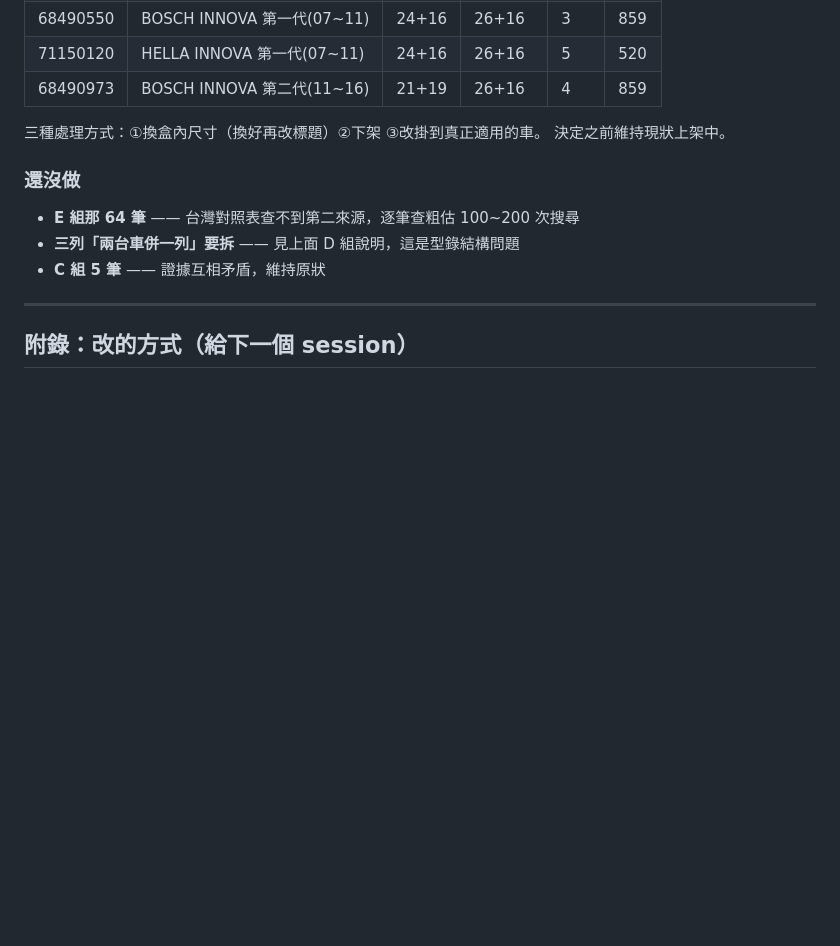
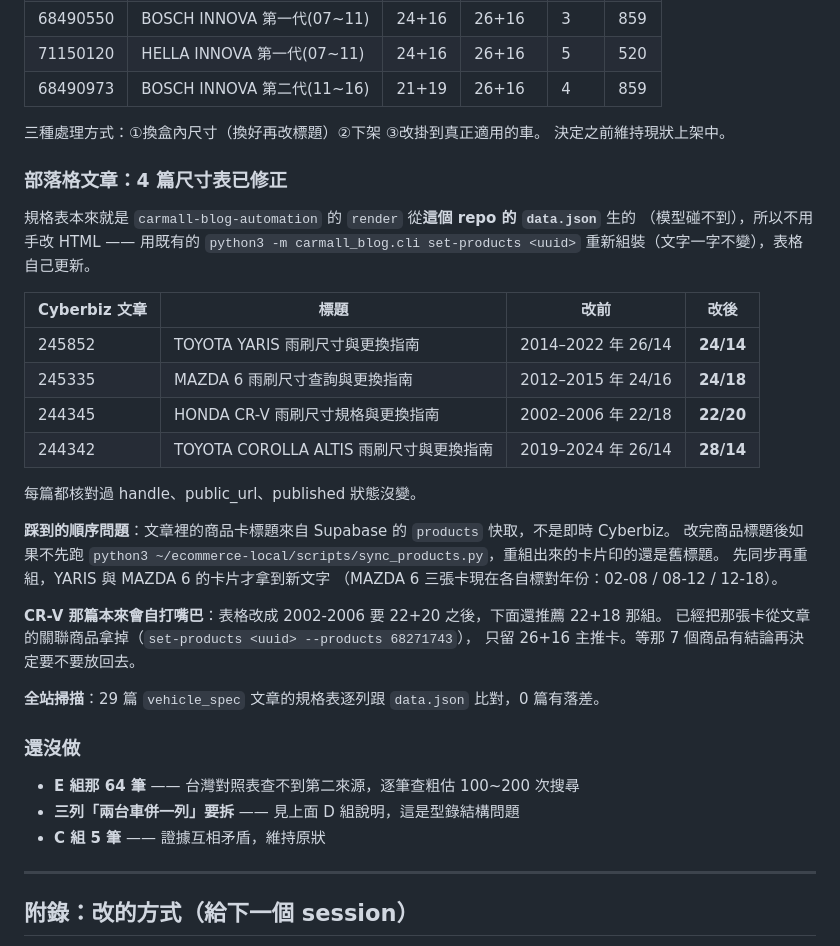
Before and after one commit to liquimolytaiwan/carmall-wiper-finder, a Markdown page: 雨刷尺寸-全目錄查證-20260817.md, the part around the change. Rendered like a GitHub page; blank space fills up the shorter version.

Commit message:
docs: 補上部落格 4 篇尺寸表的修正紀錄與踩到的順序問題
規格表是 carmall-blog-automation 的 render 從這個 repo 的 data.json 生的，
所以尺寸一改，已發布的文章就對不上了。修法不是手改 HTML，是跑
`carmall_blog.cli set-products <uuid>` 重新組裝（文字一字不變）。

順序有個坑值得記下來：文章裡的商品卡標題來自 Supabase 的 products 快取，
不是即時 Cyberbiz。改完商品標題不先跑 sync_products.py 就重組，
卡片印的還是舊標題 —— 而且看起來一切正常。

Co-Authored-By: Claude Opus 5 (1M context) <noreply@anthropic.com>
Claude-Session: https://claude.ai/code/session_01CP6GCeu3p6bvAqZrPk5fV4

```diff
--- a/雨刷尺寸-全目錄查證-20260817.md
+++ b/雨刷尺寸-全目錄查證-20260817.md
@@ -226,6 +226,33 @@ D 組其餘 8 筆沒改，原因三種：
 三種處理方式：①換盒內尺寸（換好再改標題）②下架 ③改掛到真正適用的車。
 決定之前維持現狀上架中。
 
+### 部落格文章：4 篇尺寸表已修正
+
+規格表本來就是 `carmall-blog-automation` 的 `render` 從**這個 repo 的 `data.json`** 生的
+（模型碰不到），所以不用手改 HTML —— 用既有的
+`python3 -m carmall_blog.cli set-products <uuid>` 重新組裝（文字一字不變），表格自己更新。
+
+| Cyberbiz 文章 | 標題 | 改前 | 改後 |
+|---|---|---|---|
+| 245852 | TOYOTA YARIS 雨刷尺寸與更換指南 | 2014–2022 年 26/14 | **24/14** |
+| 245335 | MAZDA 6 雨刷尺寸查詢與更換指南 | 2012–2015 年 24/16 | **24/18** |
+| 244345 | HONDA CR-V 雨刷尺寸規格與更換指南 | 2002–2006 年 22/18 | **22/20** |
+| 244342 | TOYOTA COROLLA ALTIS 雨刷尺寸與更換指南 | 2019–2024 年 26/14 | **28/14** |
+
+每篇都核對過 handle、public_url、published 狀態沒變。
+
+**踩到的順序問題**：文章裡的商品卡標題來自 Supabase 的 `products` 快取，不是即時 Cyberbiz。
+改完商品標題後如果不先跑
+`python3 ~/ecommerce-local/scripts/sync_products.py`，重組出來的卡片印的還是舊標題。
+先同步再重組，YARIS 與 MAZDA 6 的卡片才拿到新文字
+（MAZDA 6 三張卡現在各自標對年份：02-08 / 08-12 / 12-18）。
+
+**CR-V 那篇本來會自打嘴巴**：表格改成 2002-2006 要 22+20 之後，下面還推薦 22+18 那組。
+已經把那張卡從文章的關聯商品拿掉（`set-products <uuid> --products 68271743`），
+只留 26+16 主推卡。等那 7 個商品有結論再決定要不要放回去。
+
+**全站掃描**：29 篇 `vehicle_spec` 文章的規格表逐列跟 `data.json` 比對，0 篇有落差。
+
 ### 還沒做
 
 - **E 組那 64 筆** —— 台灣對照表查不到第二來源，逐筆查粗估 100~200 次搜尋
```
